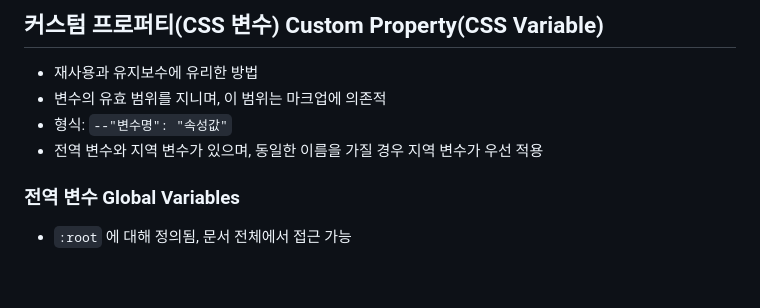
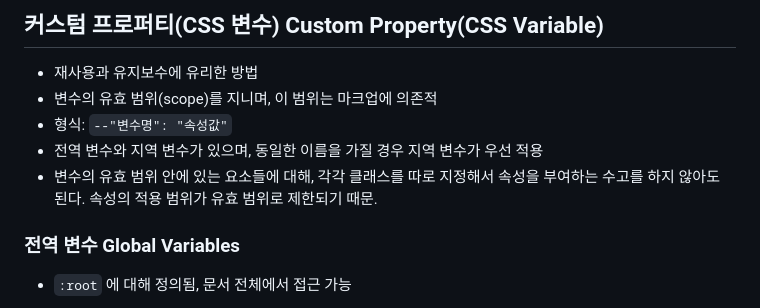
Before and after one commit to ohgoodgood/TIL, a Markdown page: HTML_CSS/learnings/TIL_2024-08-12.md, the part around the change. GitHub-like rendering; blank space fills up the shorter version.

Commit message:
0812 내용추가

```diff
--- a/HTML_CSS/learnings/TIL_2024-08-12.md
+++ b/HTML_CSS/learnings/TIL_2024-08-12.md
@@ -95,9 +95,10 @@ Tags: [flexbox, flex-direction, viewport, custom property, tips_HTML_CSS]
 
 ## 커스텀 프로퍼티(CSS 변수) Custom Property(CSS Variable)
 - 재사용과 유지보수에 유리한 방법
-- 변수의 유효 범위를 지니며, 이 범위는 마크업에 의존적
+- 변수의 유효 범위(scope)를 지니며, 이 범위는 마크업에 의존적
 - 형식: `--"변수명": "속성값"`
 - 전역 변수와 지역 변수가 있으며, 동일한 이름을 가질 경우 지역 변수가 우선 적용
+- 변수의 유효 범위 안에 있는 요소들에 대해, 각각 클래스를 따로 지정해서 속성을 부여하는 수고를 하지 않아도 된다. 속성의 적용 범위가 유효 범위로 제한되기 때문.
 
 ### 전역 변수 Global Variables
 - `:root` 에 대해 정의됨, 문서 전체에서 접근 가능
```
